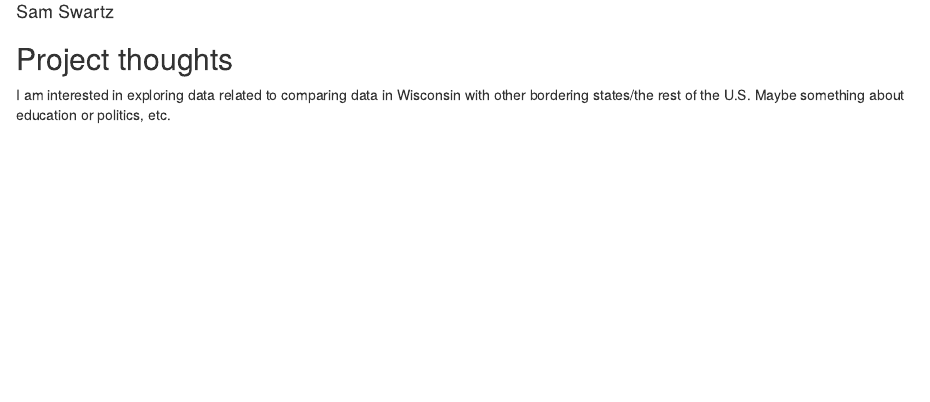
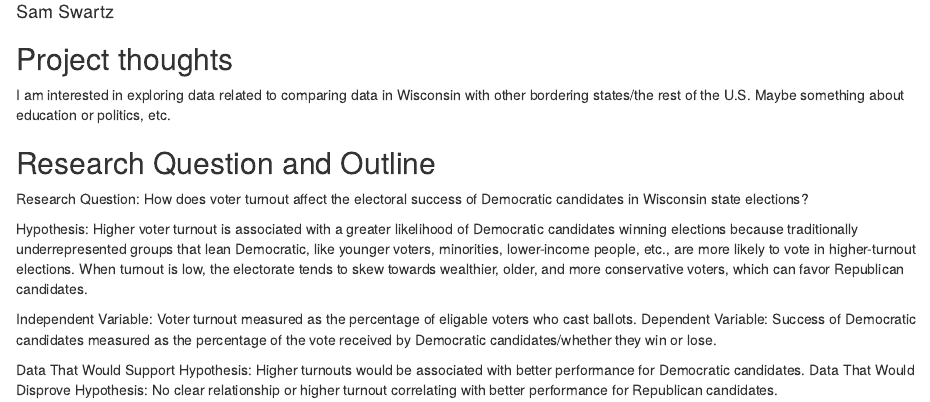
Before and after one commit to SamSwartzWisc/ps270-final-project, an R Markdown document (index.Rmd): the page in a window 1100 px wide, from 70 px down. Rendered offline with R 4.5, knitr and Pandoc, with nearby package versions; drawn as R Markdown's standard HTML page in place of the format the file asks for.

Commit message:
Research question and outline

```diff
--- a/index.Rmd
+++ b/index.Rmd
@@ -12,3 +12,14 @@ output:
 ## Project thoughts
 
 I am interested in exploring data related to comparing data in Wisconsin with other bordering states/the rest of the U.S. Maybe something about education or politics, etc.
+
+## Research Question and Outline
+Research Question: How does voter turnout affect the electoral success of Democratic candidates in Wisconsin state elections?
+
+Hypothesis: Higher voter turnout is associated with a greater likelihood of Democratic candidates winning elections because traditionally underrepresented groups that lean Democratic, like younger voters, minorities, lower-income people, etc., are more likely to vote in higher-turnout elections. When turnout is low, the electorate tends to skew towards wealthier, older, and more conservative voters, which can favor Republican candidates.
+
+Independent Variable: Voter turnout measured as the percentage of eligable voters who cast ballots.
+Dependent Variable: Success of Democratic candidates measured as the percentage of the vote received by Democratic candidates/whether they win or lose.
+
+Data That Would Support Hypothesis: Higher turnouts would be associated with better performance for Democratic candidates.
+Data That Would Disprove Hypothesis: No clear relationship or higher turnout correlating with better performance for Republican candidates.
```
Also changed, not shown: index.html.
